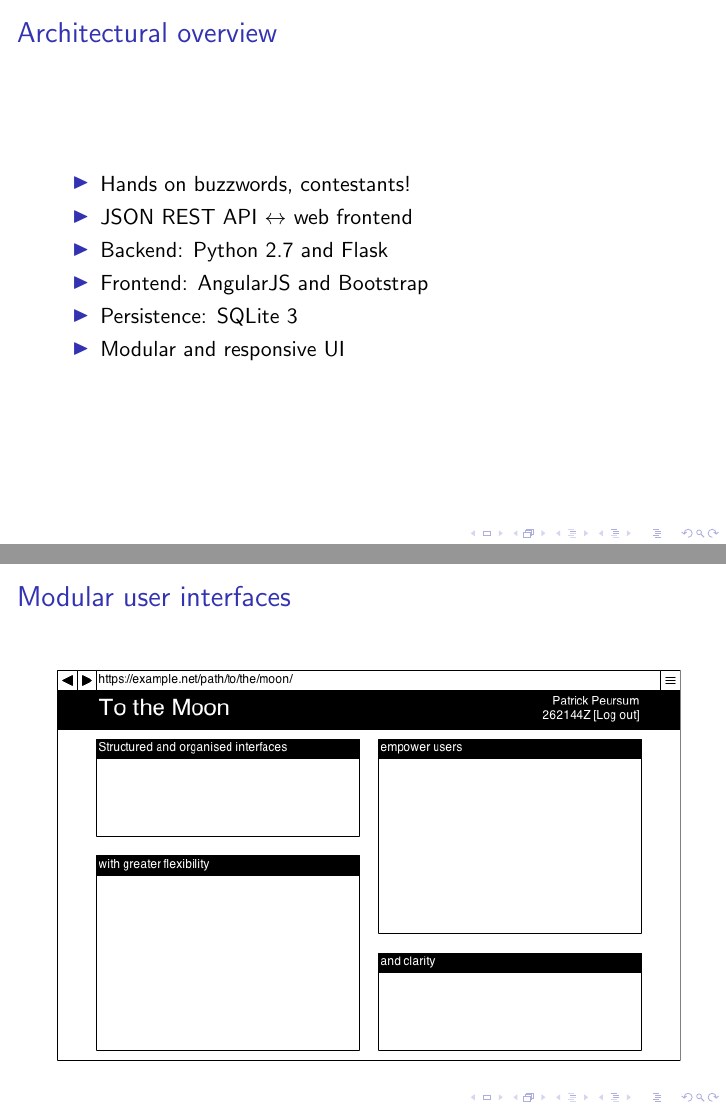
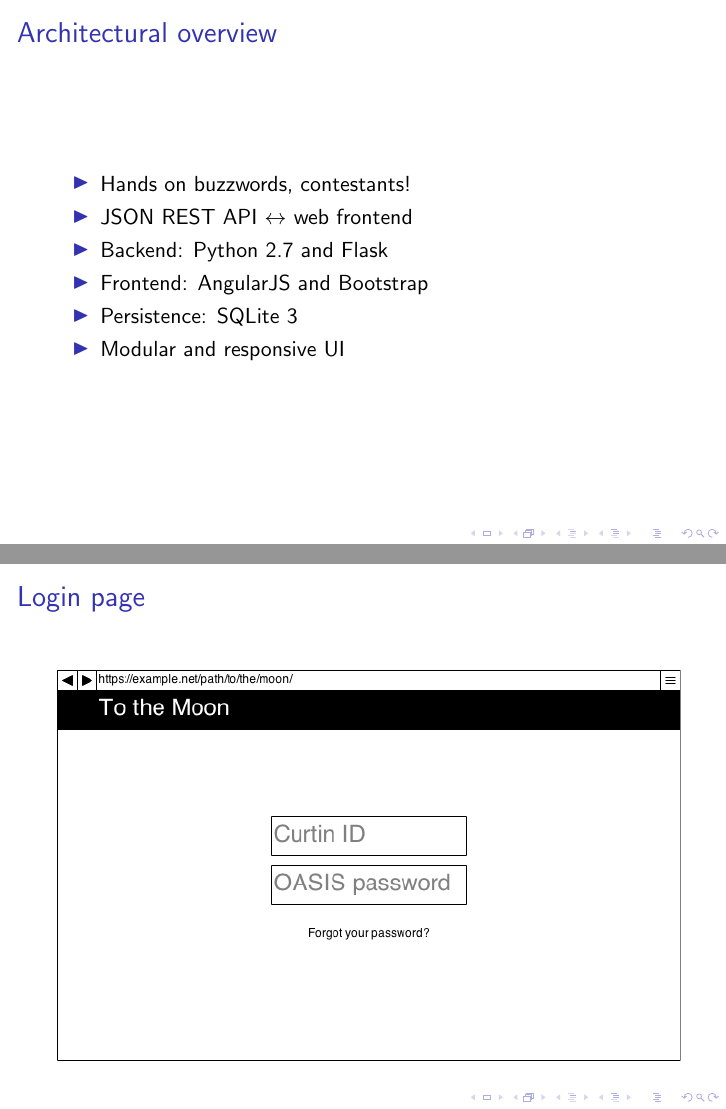
Before and after one commit to delan/tothemoon, LaTeX slides (doc/presentation1/pres.tex): pages 7 and 8 of 10, joined at a grey line. Compiled offline with pdfLaTeX.

Commit message:
drop modular UI mockup, add login mockup to deck

```diff
--- a/doc/presentation1/pres.tex
+++ b/doc/presentation1/pres.tex
@@ -35,9 +35,9 @@
 }
 
 \frame{
-	\frametitle{Modular user interfaces}
+	\frametitle{Login page}
 	\begin{center}
-		\includegraphics[width=11cm]{../mockups/modular.png}
+		\includegraphics[width=11cm]{../mockups/login.png}
 	\end{center}
 }
 
```
Also changed, not shown: doc/mockups/login.png (added), doc/mockups/modular.png (deleted), 1 other file.
